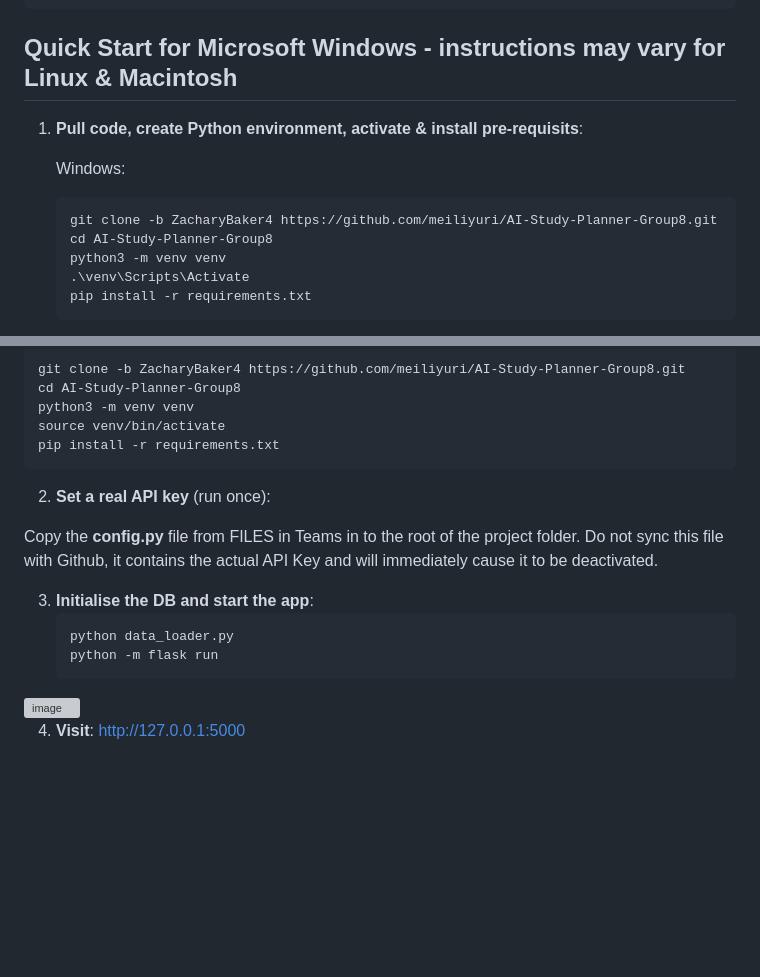
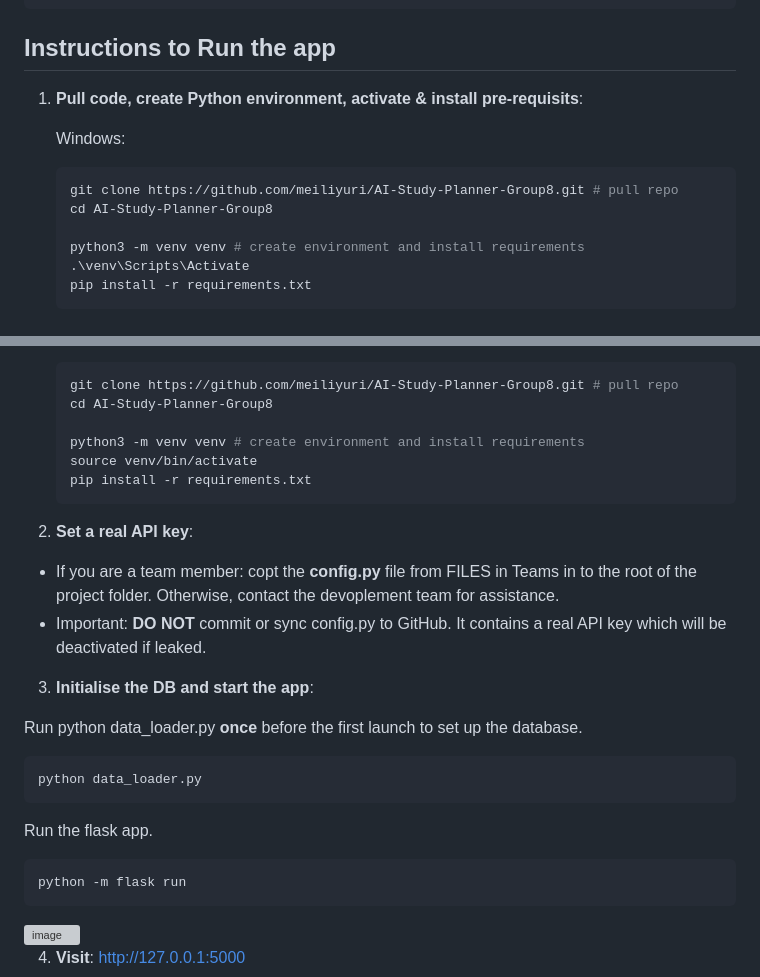
Before and after one commit to meiliyuri/AI-Study-Planner-Group8, a Markdown page: README.md, 2 parts joined by grey strips. Rendered like a GitHub page; blank space fills up the shorter version; grey boxes are pictures that could not be loaded.

Commit message:
Doc: Refine the commands to set up the project, and reformat markdown

````diff
--- a/README.md
+++ b/README.md
@@ -45,15 +45,16 @@ AI-Study-Planner-Group8-ZacharyBaker5.2/
 └── README.md               # This file
 ```
 
-## Quick Start for Microsoft Windows - instructions may vary for Linux & Macintosh
+## Instructions to Run the app
 
 1. **Pull code, create Python environment, activate & install pre-requisits**:
 
    Windows:
    ```bash
-   git clone -b ZacharyBaker4 https://github.com/meiliyuri/AI-Study-Planner-Group8.git
+   git clone https://github.com/meiliyuri/AI-Study-Planner-Group8.git # pull repo
    cd AI-Study-Planner-Group8
-   python3 -m venv venv
+
+   python3 -m venv venv # create environment and install requirements
    .\venv\Scripts\Activate
    pip install -r requirements.txt
    ```
@@ -63,20 +62,28 @@ AI-Study-Planner-Group8-ZacharyBaker5.2/
    macOS:
 
    ```bash
-   git clone -b ZacharyBaker4 https://github.com/meiliyuri/AI-Study-Planner-Group8.git
+   git clone https://github.com/meiliyuri/AI-Study-Planner-Group8.git # pull repo
    cd AI-Study-Planner-Group8
-   python3 -m venv venv
+
+   python3 -m venv venv # create environment and install requirements
    source venv/bin/activate
    pip install -r requirements.txt
    ```
 
-2. **Set a real API key** (run once):
+2. **Set a real API key**:
 
-Copy the **config.py** file from FILES in Teams in to the root of the project folder. Do not sync this file with Github, it contains the actual API Key and will immediately cause it to be deactivated.
+- If you are a team member: copt the **config.py** file from FILES in Teams in to the root of the project folder. Otherwise, contact the devoplement team for assistance.
+- Important: **DO NOT** commit or sync config.py to GitHub. It contains a real API key which will be deactivated if leaked.
 
 3. **Initialise the DB and start the app**:
+
+Run python data_loader.py **once** before the first launch to set up the database.
    ```bash
    python data_loader.py
+   ```
+
+Run the flask app.
+   ```bash
    python -m flask run
    ```
 
````
Also changed, not shown: other parts of README.md (+0 -2 lines).
